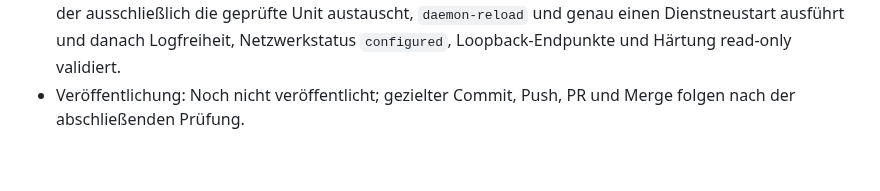
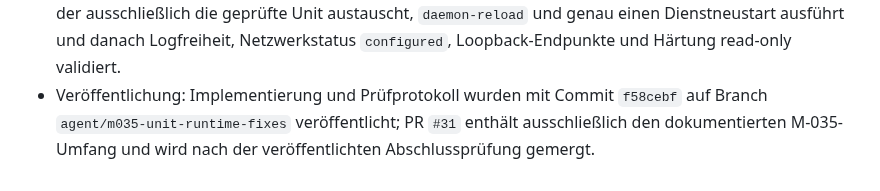
Before and after one commit to default82/RALF, a Markdown page: Ergebnis.md, the part around the change. GitHub-like rendering.

Commit message:
Dokumentiere M-035-Veröffentlichung

```diff
--- a/Ergebnis.md
+++ b/Ergebnis.md
@@ -606,4 +606,4 @@ Diese Datei wird nach jedem Arbeitsdurchlauf erweitert. Bestehende Einträge ble
 - Nicht ausgeführte Änderungen: Kein Deployment-/Resume-/Repair-Plan oder Apply gegen VMID 100, keine Unitänderung, kein `daemon-reload`, kein Dienstreload/-neustart, kein Containerneustart, keine Paket-, Wheel-, Benutzer-, Netzwerk-, Proxmox-, SQLite-, Modell- oder Secrets-Mutation in VMID 100.
 - Risiken oder Blocker: M-035 bleibt bis zur realen Unit-Aktualisierung aktiv. Der bestehende allgemeine Installer darf die bereits vollständige Installation mit abweichender Unit nicht überschreiben; dafür ist ein eigener eng begrenzter Unit-Update-Pfad erforderlich.
 - Nächster sinnvoller Zielbild-Eintrag: M-035 – einen Plan-/Apply-sicheren Unit-Update-Pfad implementieren, der ausschließlich die geprüfte Unit austauscht, `daemon-reload` und genau einen Dienstneustart ausführt und danach Logfreiheit, Netzwerkstatus `configured`, Loopback-Endpunkte und Härtung read-only validiert.
-- Veröffentlichung: Noch nicht veröffentlicht; gezielter Commit, Push, PR und Merge folgen nach der abschließenden Prüfung.
+- Veröffentlichung: Implementierung und Prüfprotokoll wurden mit Commit `f58cebf` auf Branch `agent/m035-unit-runtime-fixes` veröffentlicht; PR `#31` enthält ausschließlich den dokumentierten M-035-Umfang und wird nach der veröffentlichten Abschlussprüfung gemergt.
```
